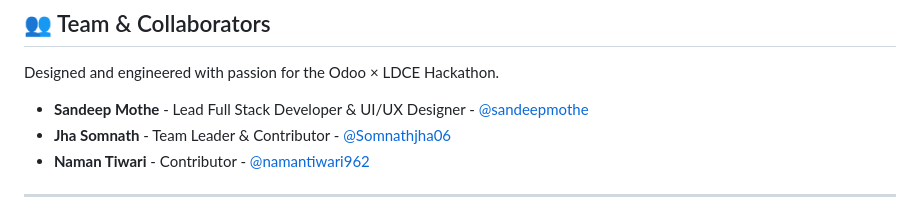
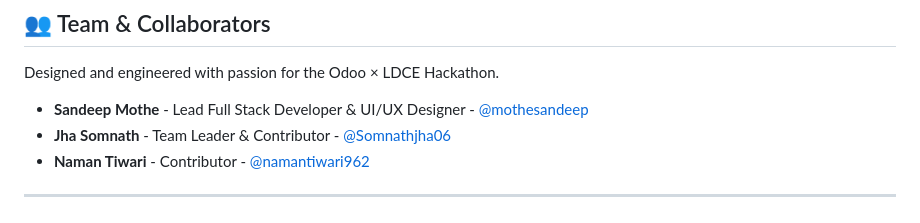
Before and after one commit to Somnathjha06/GlobeTrotter, a Markdown page: README.md, the part around the change. GitHub-like rendering.

Commit message:
Update GitHub username for Sandeep Mothe

```diff
--- a/README.md
+++ b/README.md
@@ -144,7 +144,7 @@ flask run
 
 Designed and engineered with passion for the Odoo × LDCE Hackathon.
 
-* **Sandeep Mothe** - Lead Full Stack Developer & UI/UX Designer - [@sandeepmothe](https://github.com/sandeepmothe)
+* **Sandeep Mothe** - Lead Full Stack Developer & UI/UX Designer - [@mothesandeep](https://github.com/mothesandeep)
 * **Jha Somnath** - Team Leader & Contributor - [@Somnathjha06](https://github.com/Somnathjha06)
 * **Naman Tiwari** - Contributor - [@namantiwari962](https://github.com/namantiwari962)
 
```
